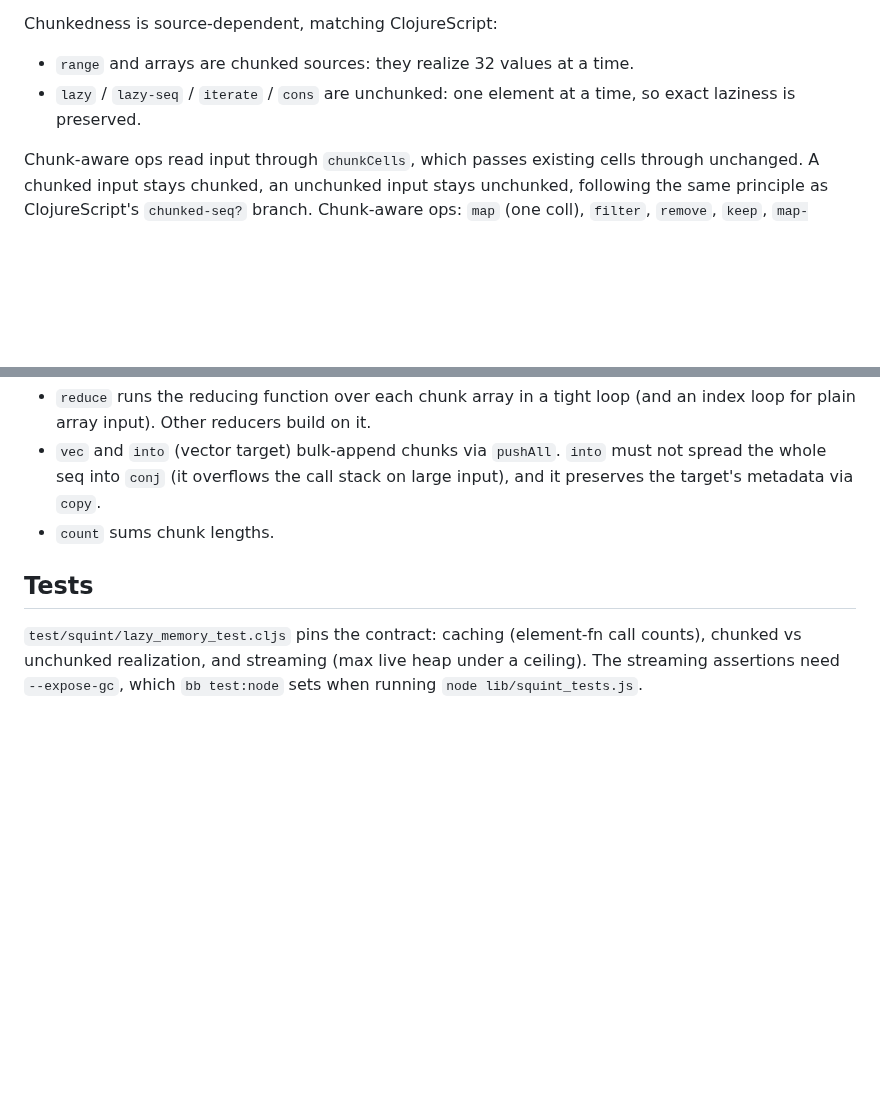
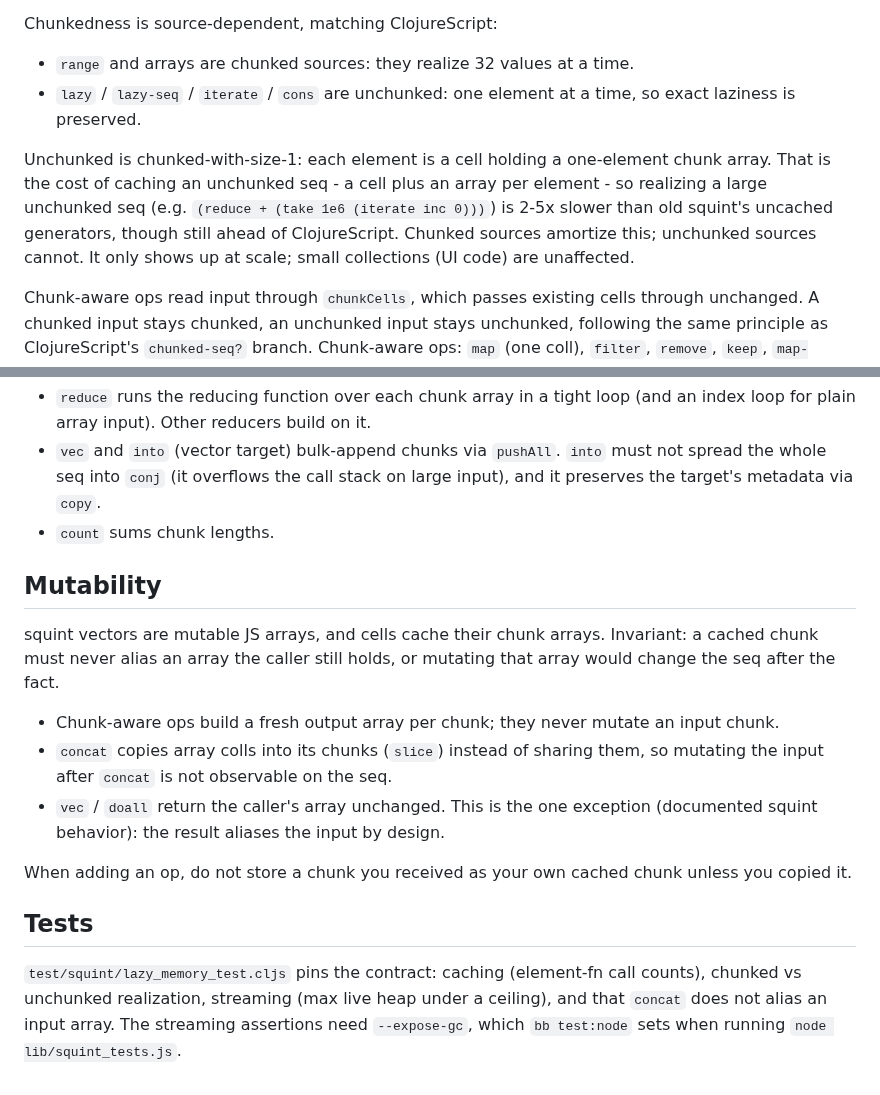
Before and after one commit to squint-cljs/squint, a Markdown page: doc/dev/lazy-seqs.md, 2 parts joined by grey strips. Rendered like a GitHub page; blank space fills up the shorter version.

Commit message:
Document mutability invariant and unchunked cost in dev doc

```diff
--- a/doc/dev/lazy-seqs.md
+++ b/doc/dev/lazy-seqs.md
@@ -86,6 +86,14 @@ Chunkedness is source-dependent, matching ClojureScript:
 - `lazy` / `lazy-seq` / `iterate` / `cons` are unchunked: one element at a time,
   so exact laziness is preserved.
 
+Unchunked is chunked-with-size-1: each element is a cell holding a one-element
+chunk array. That is the cost of caching an unchunked seq - a cell plus an array
+per element - so realizing a large unchunked seq (e.g.
+`(reduce + (take 1e6 (iterate inc 0)))`) is 2-5x slower than old squint's
+uncached generators, though still ahead of ClojureScript. Chunked sources
+amortize this; unchunked sources cannot. It only shows up at scale; small
+collections (UI code) are unaffected.
+
 Chunk-aware ops read input through `chunkCells`, which passes existing cells
 through unchanged. A chunked input stays chunked, an unchunked input stays
 unchunked, following the same principle as ClojureScript's `chunked-seq?`
@@ -134,9 +142,26 @@ accumulator and deopts, a generator pays per-chunk yield overhead.
   input), and it preserves the target's metadata via `copy`.
 - `count` sums chunk lengths.
 
+## Mutability
+
+squint vectors are mutable JS arrays, and cells cache their chunk arrays.
+Invariant: a cached chunk must never alias an array the caller still holds, or
+mutating that array would change the seq after the fact.
+
+- Chunk-aware ops build a fresh output array per chunk; they never mutate an
+  input chunk.
+- `concat` copies array colls into its chunks (`slice`) instead of sharing them,
+  so mutating the input after `concat` is not observable on the seq.
+- `vec` / `doall` return the caller's array unchanged. This is the one exception
+  (documented squint behavior): the result aliases the input by design.
+
+When adding an op, do not store a chunk you received as your own cached chunk
+unless you copied it.
+
 ## Tests
 
 `test/squint/lazy_memory_test.cljs` pins the contract: caching (element-fn call
-counts), chunked vs unchunked realization, and streaming (max live heap under a
-ceiling). The streaming assertions need `--expose-gc`, which `bb test:node` sets
-when running `node lib/squint_tests.js`.
+counts), chunked vs unchunked realization, streaming (max live heap under a
+ceiling), and that `concat` does not alias an input array. The streaming
+assertions need `--expose-gc`, which `bb test:node` sets when running
+`node lib/squint_tests.js`.
```
